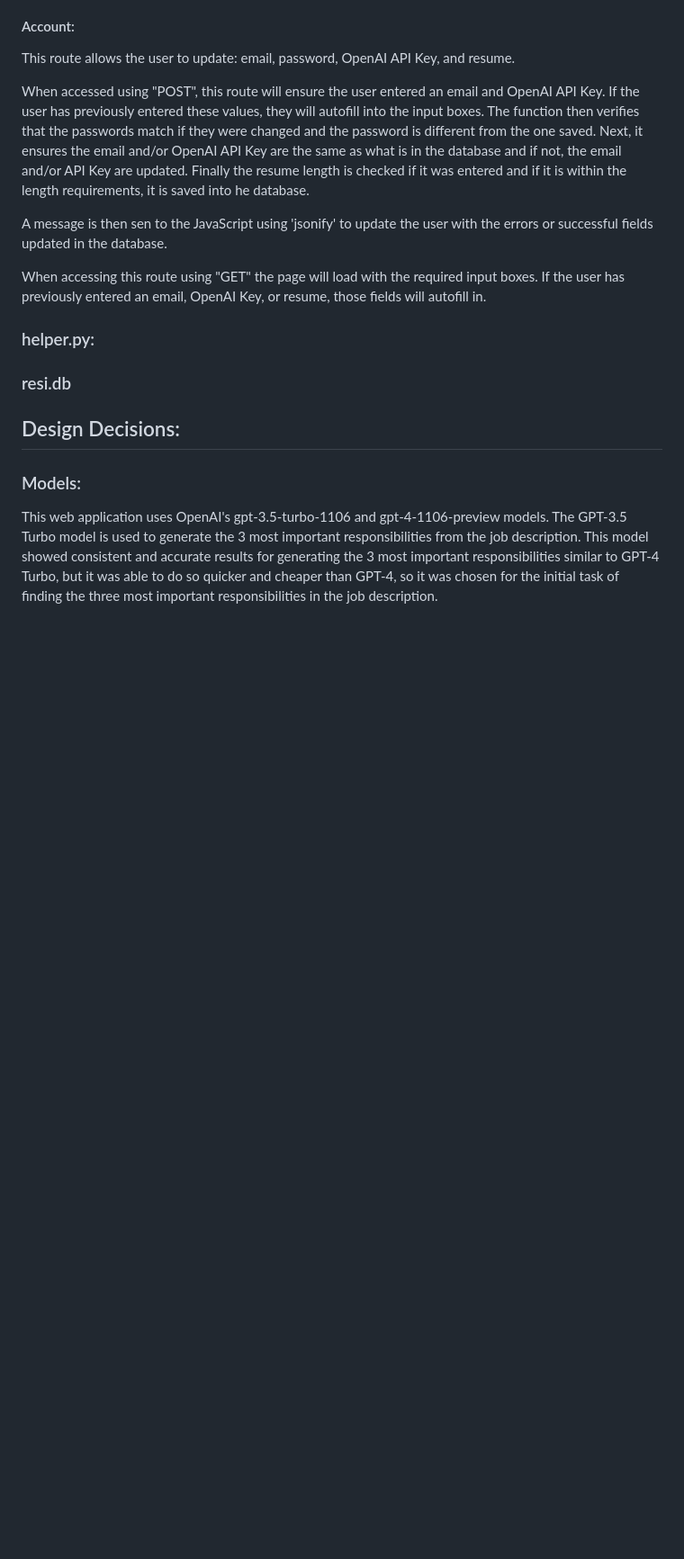
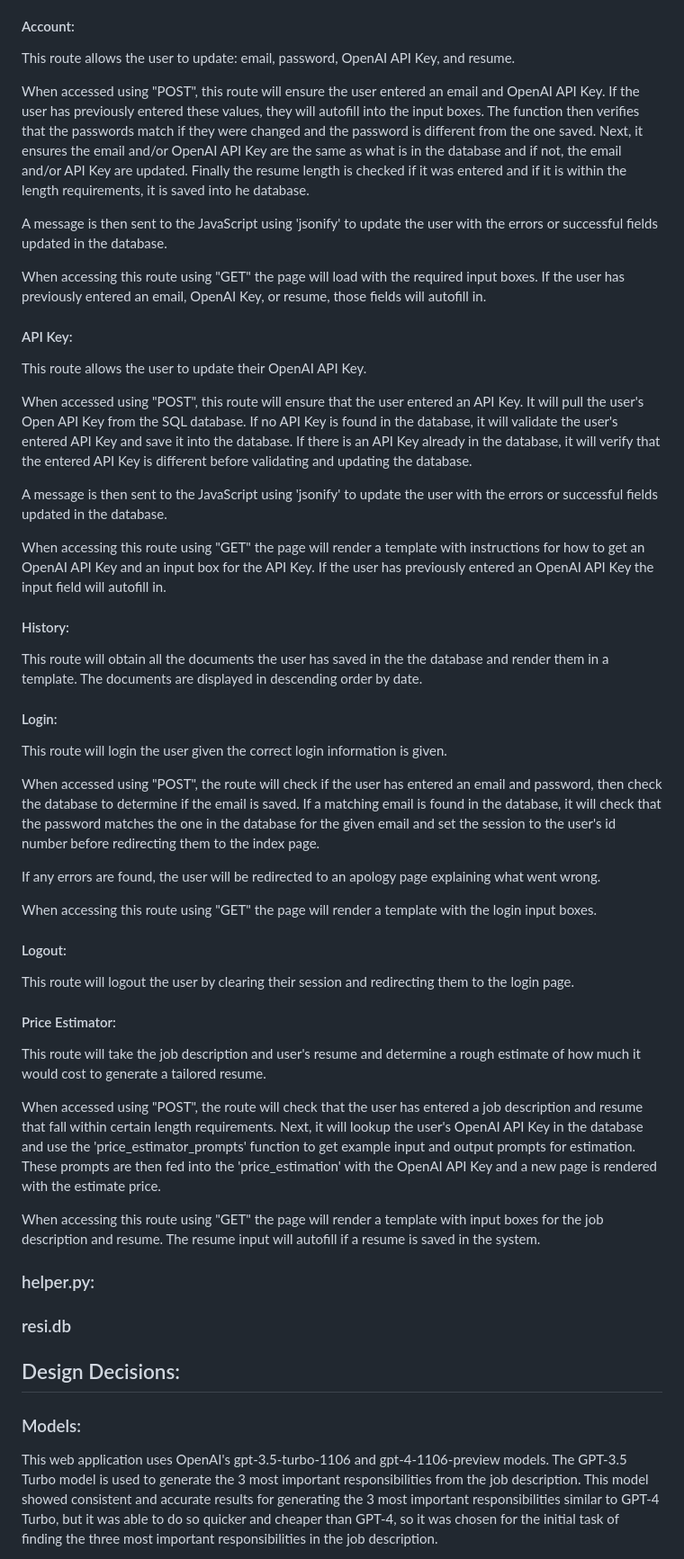
Before and after one commit to jadonvanyo/resi.ai, a Markdown page: README.md, the part around the change. Shown at 90% size. Rendered like a GitHub page; blank space fills up the shorter version.

Commit message:
updates to README.md app.py section

```diff
--- a/README.md
+++ b/README.md
@@ -49,9 +49,40 @@ This route allows the user to update: email, password, OpenAI API Key, and resum
 
 When accessed using "POST", this route will ensure the user entered an email and OpenAI API Key. If the user has previously entered these values, they will autofill into the input boxes. The function then verifies that the passwords match if they were changed and the password is different from the one saved. Next, it ensures the email and/or OpenAI API Key are the same as what is in the database and if not, the email and/or API Key are updated. Finally the resume length is checked if it was entered and if it is within the length requirements, it is saved into he database.
 
-A message is then sen to the JavaScript using 'jsonify' to update the user with the errors or successful fields updated in the database.
+A message is then sent to the JavaScript using 'jsonify' to update the user with the errors or successful fields updated in the database.
 
 When accessing this route using "GET" the page will load with the required input boxes. If the user has previously entered an email, OpenAI Key, or resume, those fields will autofill in.
+
+#### API Key:
+This route allows the user to update their OpenAI API Key.
+
+When accessed using "POST", this route will ensure that the user entered an API Key. It will pull the user's Open API Key from the SQL database. If no API Key is found in the database, it will validate the user's entered API Key and save it into the database. If there is an API Key already in the database, it will verify that the entered API Key is different before validating and updating the database.
+
+A message is then sent to the JavaScript using 'jsonify' to update the user with the errors or successful fields updated in the database.
+
+When accessing this route using "GET" the page will render a template with instructions for how to get an OpenAI API Key and an input box for the API Key. If the user has previously entered an OpenAI API Key the input field will autofill in.
+
+#### History:
+This route will obtain all the documents the user has saved in the the database and render them in a template. The documents are displayed in descending order by date.
+
+#### Login:
+This route will login the user given the correct login information is given.
+
+When accessed using "POST", the route will check if the user has entered an email and password, then check the database to determine if the email is saved. If a matching email is found in the database, it will check that the password matches the one in the database for the given email and set the session to the user's id number before redirecting them to the index page.
+
+If any errors are found, the user will be redirected to an apology page explaining what went wrong.
+
+When accessing this route using "GET" the page will render a template with the login input boxes.
+
+#### Logout:
+This route will logout the user by clearing their session and redirecting them to the login page.
+
+#### Price Estimator:
+This route will take the job description and user's resume and determine a rough estimate of how much it would cost to generate a tailored resume.
+
+When accessed using "POST", the route will check that the user has entered a job description and resume that fall within certain length requirements. Next, it will lookup the user's OpenAI API Key in the database and use the 'price_estimator_prompts' function to get example input and output prompts for estimation. These prompts are then fed into the 'price_estimation' with the OpenAI API Key and a new page is rendered with the estimate price.
+
+When accessing this route using "GET" the page will render a template with input boxes for the job description and resume.  The resume input will autofill if a resume is saved in the system.
 
 ### helper.py:
 ### resi.db
```
